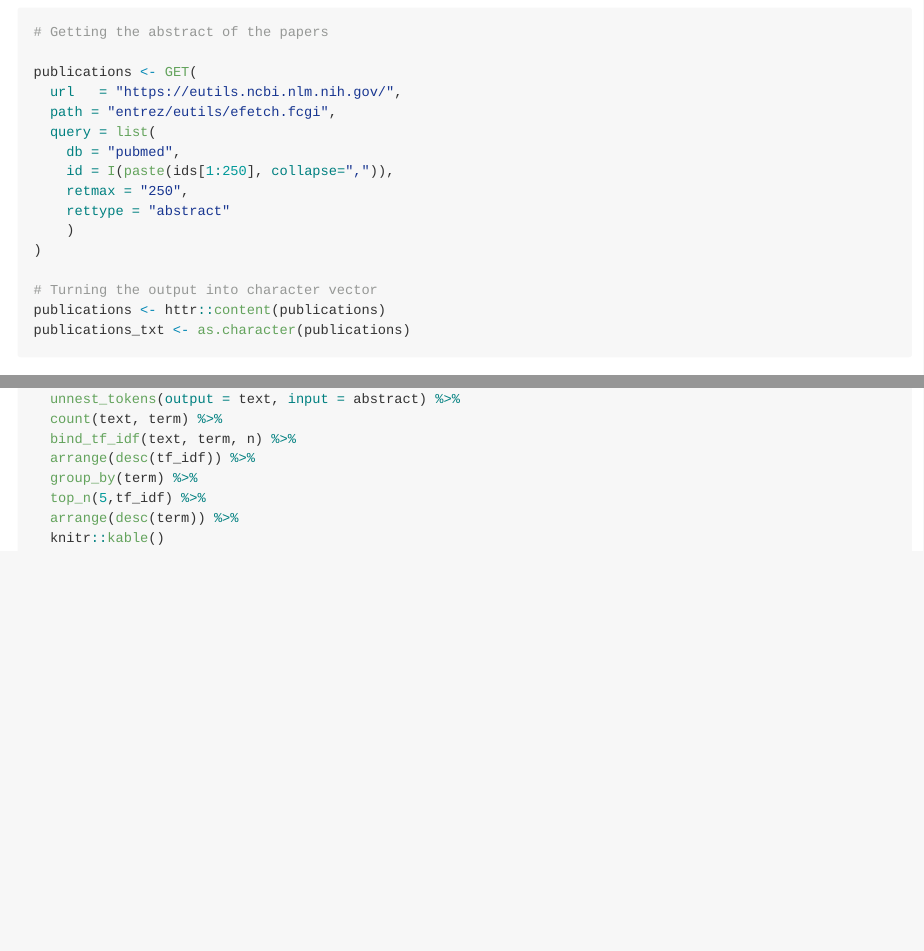
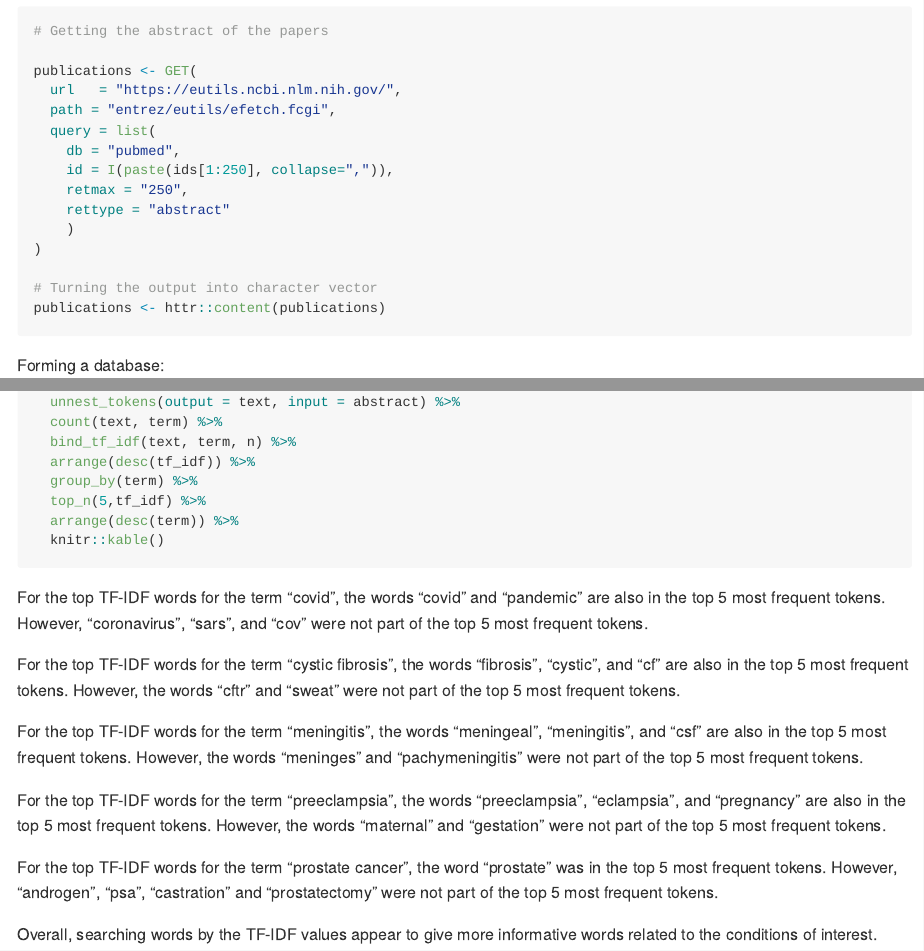
Before and after one commit to yqchristina/PM566_Assignments, an R Markdown document (Assignment_03/README.rmd): the page in a window 1100 px wide, from 1100 px down before the commit and from 1070 px down after it, so that both start at the same text, and a second part further down, joined at a grey line. Rendered offline with R 4.5, knitr and Pandoc, with nearby package versions; the code chunks are not run, so their results and figures are left out; long lines of code are wrapped.

Commit message:
Submitting Assignment 3 https://github.com/USCbiostats/PM566/issues/47

````diff
--- a/Assignment_03/README.rmd
+++ b/Assignment_03/README.rmd
@@ -85,7 +85,6 @@ publications <- GET(
 
 # Turning the output into character vector
 publications <- httr::content(publications)
-publications_txt <- as.character(publications)
 
 ```
 
@@ -272,3 +283,20 @@ pubmed %>%
   arrange(desc(term)) %>%
   knitr::kable()
 ```
+
+For the top TF-IDF words for the term "covid", the words "covid" and "pandemic" are also in the top 5 most frequent tokens. However, "coronavirus", "sars", and "cov" were not part of the top 5 most frequent tokens.
+
+
+For the top TF-IDF words for the term "cystic fibrosis", the words "fibrosis", "cystic", and "cf" are also in the top 5 most frequent tokens. However, the words "cftr" and "sweat" were not part of the top 5 most frequent tokens.
+
+
+For the top TF-IDF words for the term "meningitis", the words "meningeal", "meningitis", and "csf" are also in the top 5 most frequent tokens. However, the words "meninges" and "pachymeningitis" were not part of the top 5 most frequent tokens.
+
+
+For the top TF-IDF words for the term "preeclampsia", the words "preeclampsia", "eclampsia", and "pregnancy" are also in the top 5 most frequent tokens. However, the words "maternal" and "gestation" were not part of the top 5 most frequent tokens.
+
+
+For the top TF-IDF words for the term "prostate cancer", the word "prostate" was in the top 5 most frequent tokens. However, "androgen", "psa", "castration" and "prostatectomy" were not part of the top 5 most frequent tokens.
+
+
+Overall, searching words by the TF-IDF values appear to give more informative words related to the conditions of interest.
````
Also changed, not shown: Assignment_03/README.md (added), Assignment_03/README_files/figure-gfm/unnamed-chunk-18-1.png (added), Assignment_03/README.rmd (14 more changed lines).
